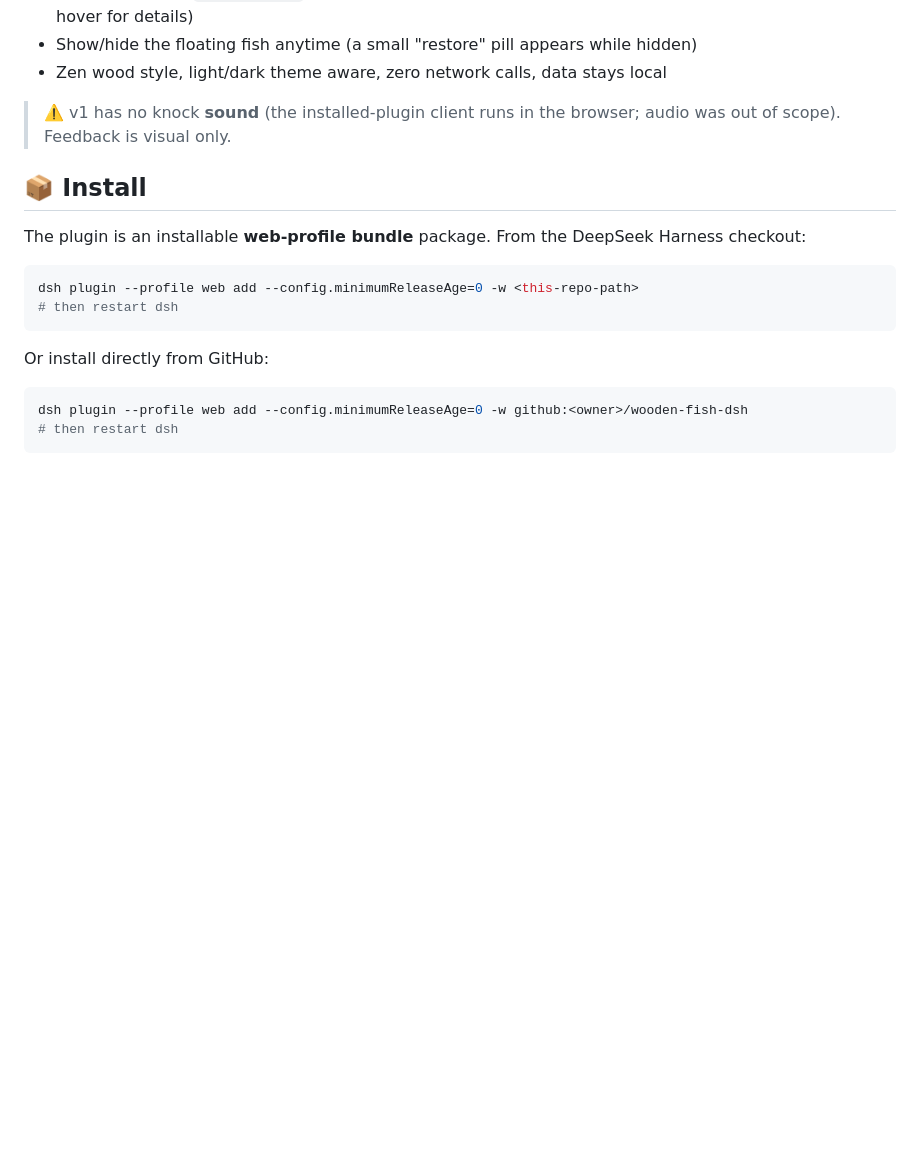
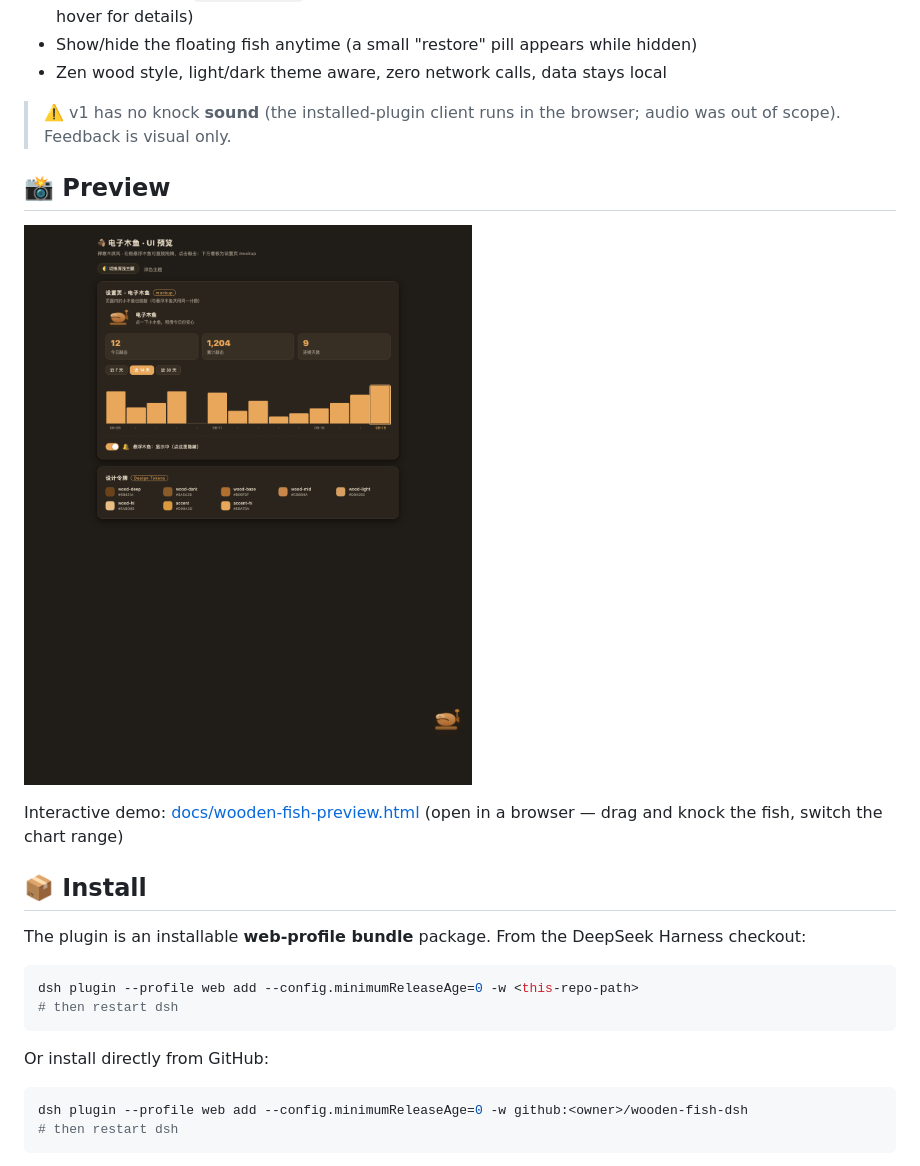
Before and after one commit to ShenpingDD/dsh-wooden-fish, a Markdown page: README.md, the part around the change. Drawn GitHub-style; pictures changed too: docs/screenshots/ui-design-preview.png (added); blank space fills up the shorter version.

```diff
--- a/README.md
+++ b/README.md
@@ -18,6 +18,12 @@
 - Zen wood style, light/dark theme aware, zero network calls, data stays local
 
 > ⚠️ v1 has no knock **sound** (the installed-plugin client runs in the browser; audio was out of scope). Feedback is visual only.
+
+## 📸 Preview
+
+![UI design preview](docs/screenshots/ui-design-preview.png)
+
+Interactive demo: [docs/wooden-fish-preview.html](docs/wooden-fish-preview.html) (open in a browser — drag and knock the fish, switch the chart range)
 
 ## 📦 Install
 
```
Also changed, not shown: README.zh.md (+6 -0 lines).
